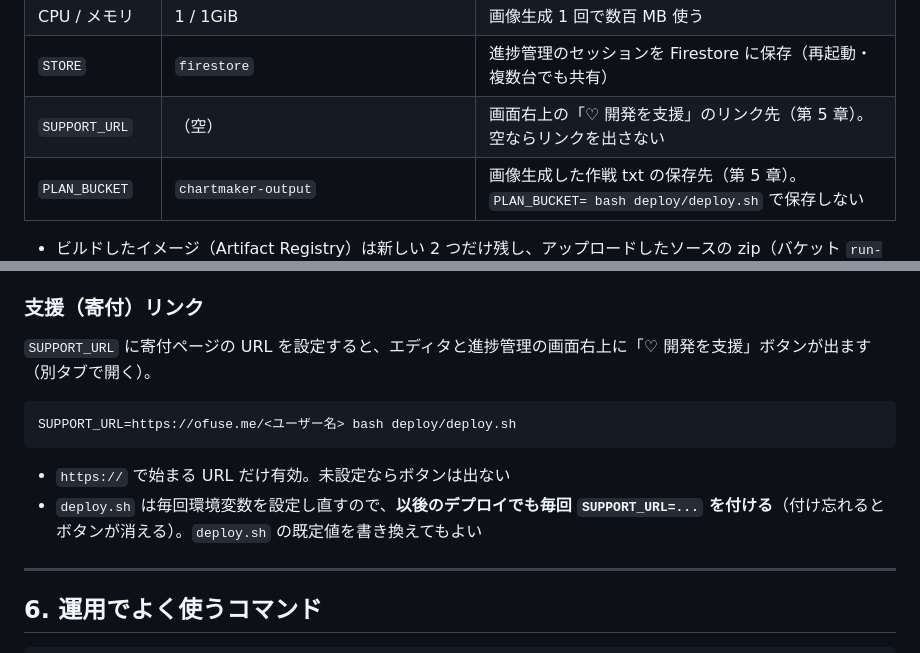
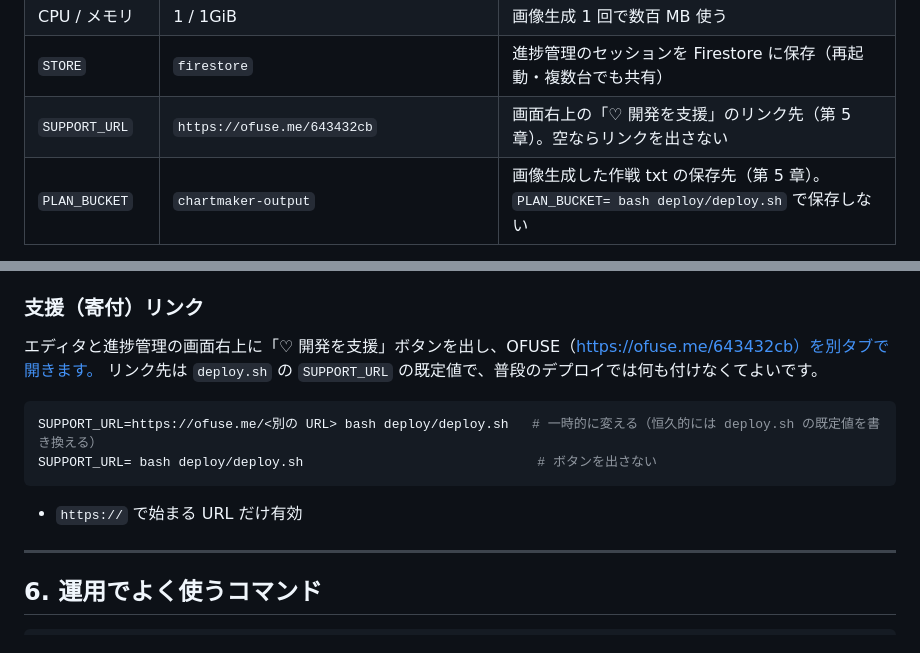
Before and after one commit to ampresents/chartmaker, a Markdown page: README.md, 2 parts joined by grey strips. GitHub-like rendering.

Commit message:
支援リンクの既定値を README と CLAUDE.md に反映する
Co-Authored-By: Claude Opus 5.5 <noreply@anthropic.com>

````diff
--- a/README.md
+++ b/README.md
@@ -132,7 +132,7 @@ bash deploy/deploy.sh
 | `--concurrency` | 32 | 1 台が同時に受けるリクエスト数 |
 | CPU / メモリ | 1 / 1GiB | 画像生成 1 回で数百 MB 使う |
 | `STORE` | `firestore` | 進捗管理のセッションを Firestore に保存（再起動・複数台でも共有） |
-| `SUPPORT_URL` | （空） | 画面右上の「♡ 開発を支援」のリンク先（第 5 章）。空ならリンクを出さない |
+| `SUPPORT_URL` | `https://ofuse.me/643432cb` | 画面右上の「♡ 開発を支援」のリンク先（第 5 章）。空ならリンクを出さない |
 | `PLAN_BUCKET` | `chartmaker-output` | 画像生成した作戦 txt の保存先（第 5 章）。`PLAN_BUCKET= bash deploy/deploy.sh` で保存しない |
 
 - ビルドしたイメージ（Artifact Registry）は新しい 2 つだけ残し、アップロードしたソースの zip（バケット `run-sources-<プロジェクトID>-asia-northeast1`）は 7 日で自動削除する設定も同時に入れています。どちらも保管料を無料枠に収めるため
@@ -213,14 +213,15 @@ plans/20261001_003_47040000_44940000.txt
 
 ### 支援（寄付）リンク
 
-`SUPPORT_URL` に寄付ページの URL を設定すると、エディタと進捗管理の画面右上に「♡ 開発を支援」ボタンが出ます（別タブで開く）。
+エディタと進捗管理の画面右上に「♡ 開発を支援」ボタンを出し、OFUSE（https://ofuse.me/643432cb）を別タブで開きます。
+リンク先は `deploy.sh` の `SUPPORT_URL` の既定値で、普段のデプロイでは何も付けなくてよいです。
 
 ```sh
-SUPPORT_URL=https://ofuse.me/<ユーザー名> bash deploy/deploy.sh
+SUPPORT_URL=https://ofuse.me/<別の URL> bash deploy/deploy.sh   # 一時的に変える（恒久的には deploy.sh の既定値を書き換える）
+SUPPORT_URL= bash deploy/deploy.sh                              # ボタンを出さない
 ```
 
-- `https://` で始まる URL だけ有効。未設定ならボタンは出ない
-- `deploy.sh` は毎回環境変数を設定し直すので、**以後のデプロイでも毎回 `SUPPORT_URL=...` を付ける**（付け忘れるとボタンが消える）。`deploy.sh` の既定値を書き換えてもよい
+- `https://` で始まる URL だけ有効
 
 ---
 
````
Also changed, not shown: CLAUDE.md (+1 -1 lines).
